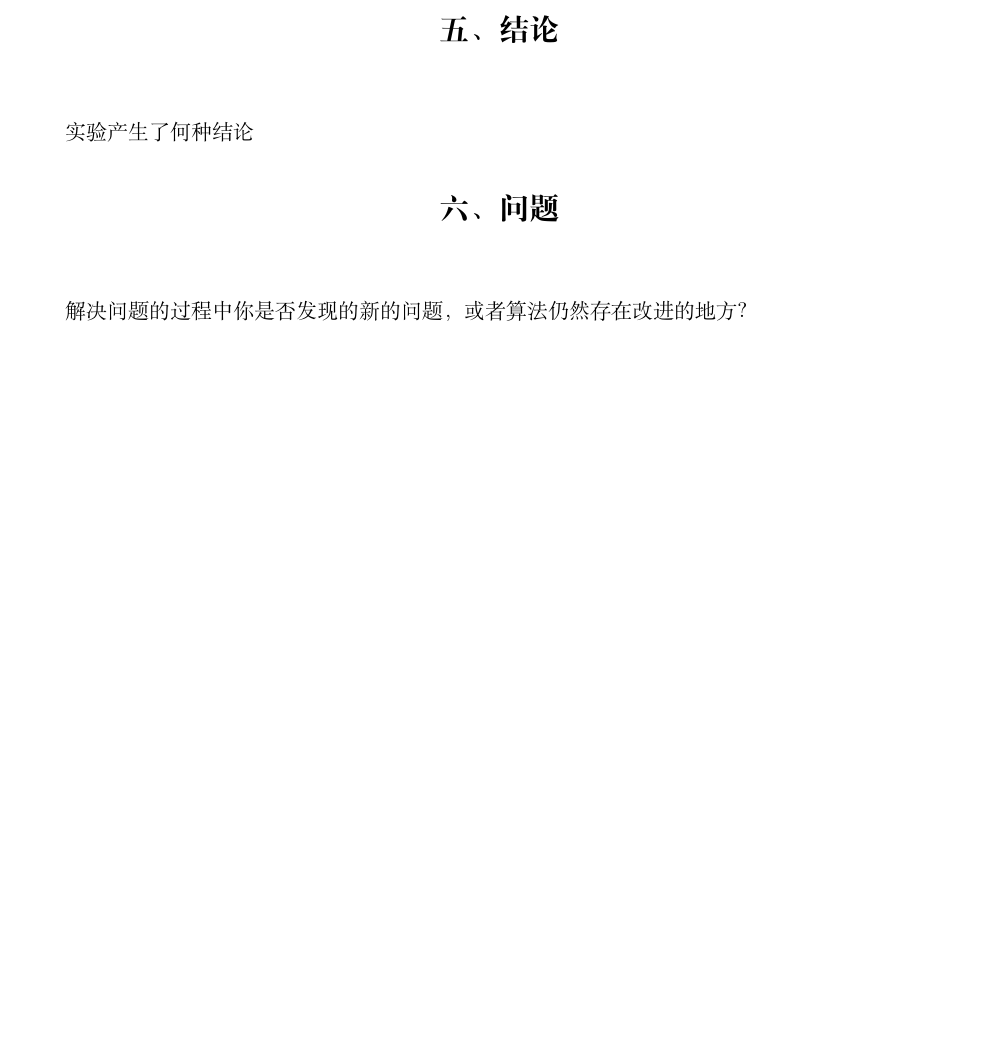
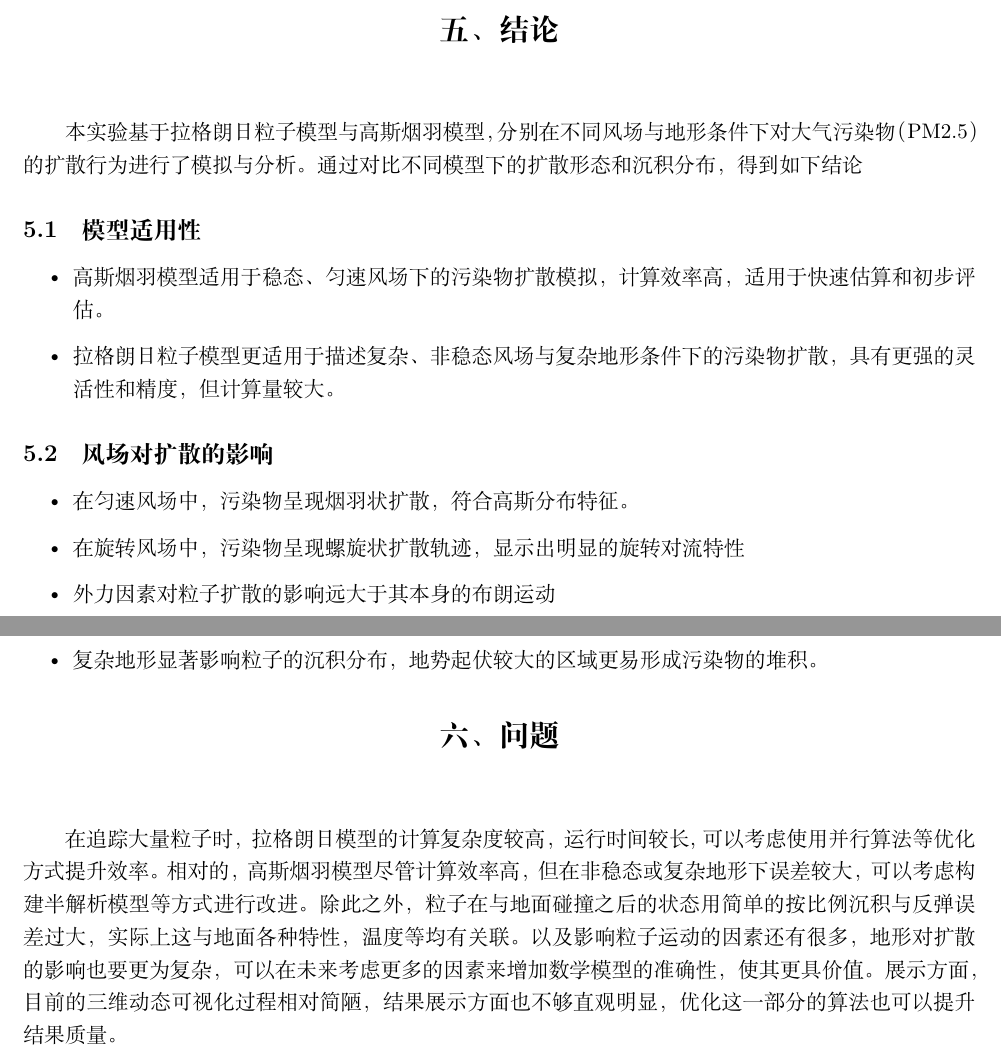
Before and after one commit to TheSkyWing/Dispersion-of-air-pollutants, a LaTeX paper (报告/报告.tex): part of page 11 of 12 before the commit and two parts of pages 11 and 12 of 13 after it, the two joined at a grey line, cut so that both start at the same text, the shorter picture padded with empty space. Compiled offline with XeLaTeX.

Commit message:
Update 报告.tex

```diff
--- a/报告/报告.tex
+++ b/报告/报告.tex
@@ -389,12 +389,31 @@
 		\label{fig:your_label}
 	\end{figure}
 
+
+		\setcounter{section}{5}
+	\setcounter{subsection}{0}
 	\section*{\centerline{五、结论}}
-	实验产生了何种结论
+	\indent 本实验基于拉格朗日粒子模型与高斯烟羽模型，分别在不同风场与地形条件下对大气污染物（PM2.5）的扩散行为进行了模拟与分析。通过对比不同模型下的扩散形态和沉积分布，得到如下结论
+	\subsection{模型适用性}
+	\begin{itemize}
+		\item 高斯烟羽模型适用于稳态、匀速风场下的污染物扩散模拟，计算效率高，适用于快速估算和初步评估。
+		\item 拉格朗日粒子模型更适用于描述复杂、非稳态风场与复杂地形条件下的污染物扩散，具有更强的灵活性和精度，但计算量较大。
+	\end{itemize}
+	\subsection{风场对扩散的影响}
+	\begin{itemize}
+		\item 在匀速风场中，污染物呈现烟羽状扩散，符合高斯分布特征。
+		\item 在旋转风场中，污染物呈现螺旋状扩散轨迹，显示出明显的旋转对流特性
+		\item 外力因素对粒子扩散的影响远大于其本身的布朗运动
+	\end{itemize}
+	\subsection{地形对扩散的影响}
+	\begin{itemize}
+		\item 复杂地形显著影响粒子的沉积分布，地势起伏较大的区域更易形成污染物的堆积。
+	\end{itemize}
+	\section*{\centerline{六、问题}}
+	\indent 在追踪大量粒子时，拉格朗日模型的计算复杂度较高，运行时间较长,可以考虑使用并行算法等优化方式提升效率。相对的，高斯烟羽模型尽管计算效率高，但在非稳态或复杂地形下误差较大，可以考虑构建半解析模型等方式进行改进。除此之外，粒子在与地面碰撞之后的状态用简单的按比例沉积与反弹误差过大，实际上这与地面各种特性，温度等均有关联。以及影响粒子运动的因素还有很多，地形对扩散的影响也要更为复杂，可以在未来考虑更多的因素来增加数学模型的准确性，使其更具价值。展示方面，目前的三维动态可视化过程相对简陋，结果展示方面也不够直观明显，优化这一部分的算法也可以提升结果质量。
 
 
-	\section*{\centerline{六、问题}}
-	解决问题的过程中你是否发现的新的问题，或者算法仍然存在改进的地方？
+
 	\newpage
 
 	\begin{table}[htbp]
```
Also changed, not shown: 报告/报告.tex (2 more changed lines).
